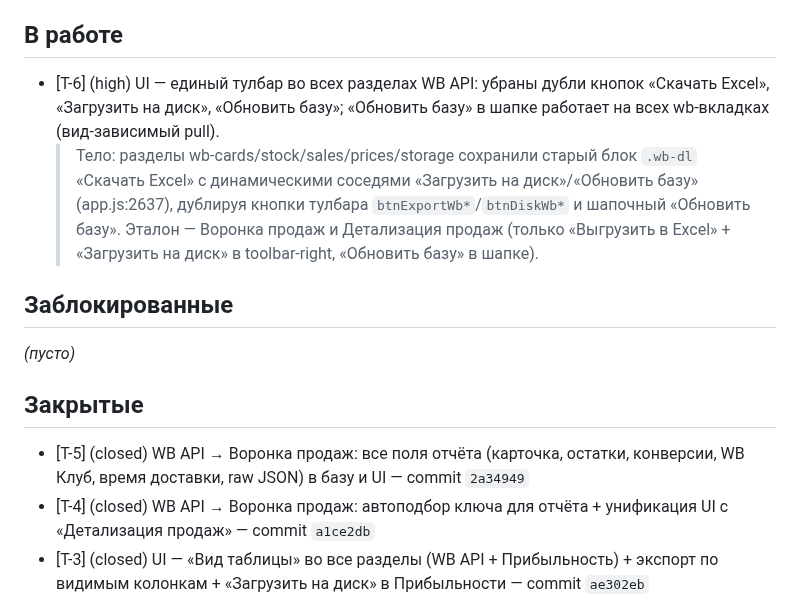
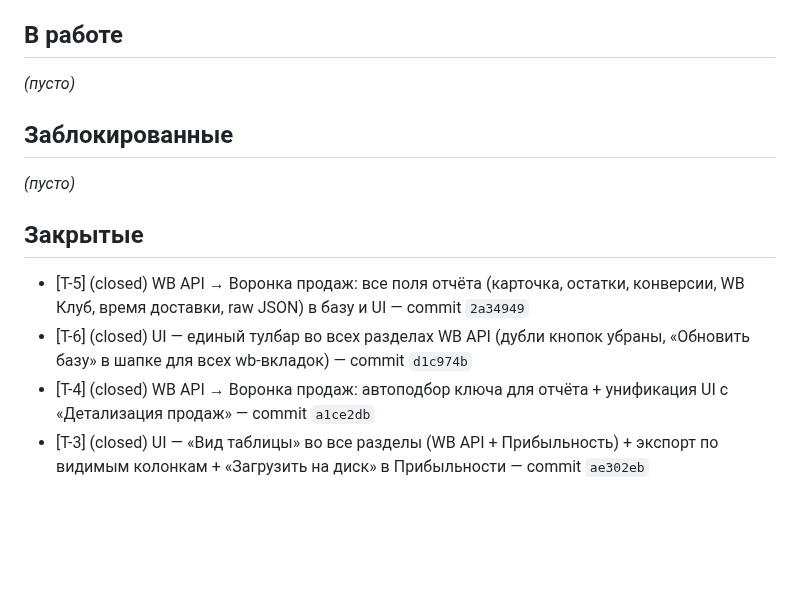
Before and after one commit to KonstantinPR/agent-market, a Markdown page: TICKETS.md, the part around the change. GitHub-like rendering; blank space fills up the shorter version.

Commit message:
docs: T-6 → Закрытые

```diff
--- a/TICKETS.md
+++ b/TICKETS.md
@@ -52,15 +52,7 @@
 
 ## В работе
 
-- [T-6] (high) UI — единый тулбар во всех разделах WB API: убраны дубли
-  кнопок «Скачать Excel», «Загрузить на диск», «Обновить базу»; «Обновить
-  базу» в шапке работает на всех wb-вкладках (вид-зависимый pull).
-  > Тело: разделы wb-cards/stock/sales/prices/storage сохранили старый
-  > блок `.wb-dl` «Скачать Excel» с динамическими соседями «Загрузить на
-  > диск»/«Обновить базу» (app.js:2637), дублируя кнопки тулбара
-  > `btnExportWb*`/`btnDiskWb*` и шапочный «Обновить базу». Эталон —
-  > Воронка продаж и Детализация продаж (только «Выгрузить в Excel» +
-  > «Загрузить на диск» в toolbar-right, «Обновить базу» в шапке).
+_(пусто)_
 
 ## Заблокированные
 
@@ -69,6 +61,7 @@ _(пусто)_
 ## Закрытые
 
 - [T-5] (closed) WB API → Воронка продаж: все поля отчёта (карточка, остатки, конверсии, WB Клуб, время доставки, raw JSON) в базу и UI — commit `2a34949`
+- [T-6] (closed) UI — единый тулбар во всех разделах WB API (дубли кнопок убраны, «Обновить базу» в шапке для всех wb-вкладок) — commit `d1c974b`
 - [T-4] (closed) WB API → Воронка продаж: автоподбор ключа для отчёта + унификация UI с «Детализация продаж» — commit `a1ce2db`
 - [T-3] (closed) UI — «Вид таблицы» во все разделы (WB API + Прибыльность) + экспорт по видимым колонкам + «Загрузить на диск» в Прибыльности — commit `ae302eb`
 - [T-2] (closed) UI — гармонизировать разделы WB API с «Детализация продаж» — `d7bc7b0`
```
